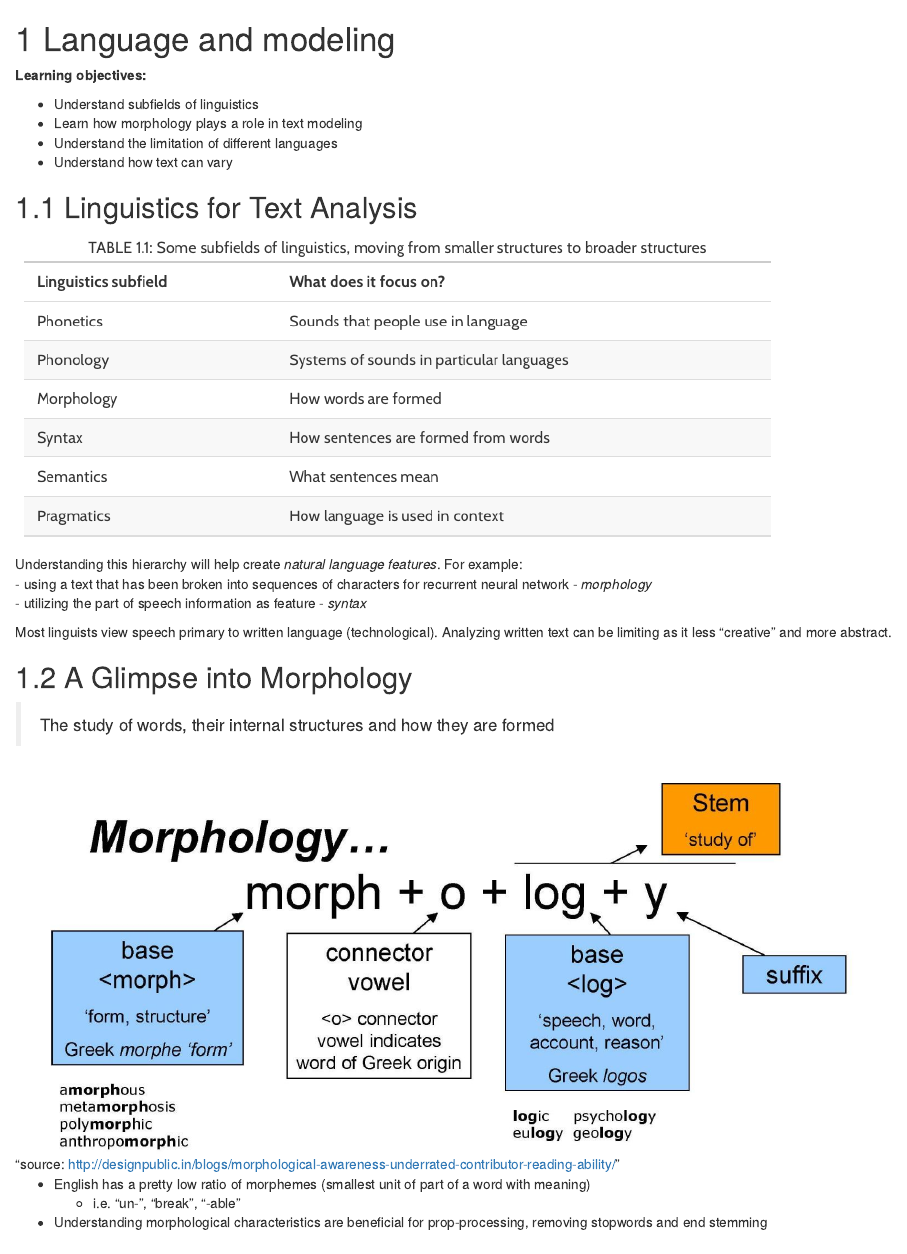
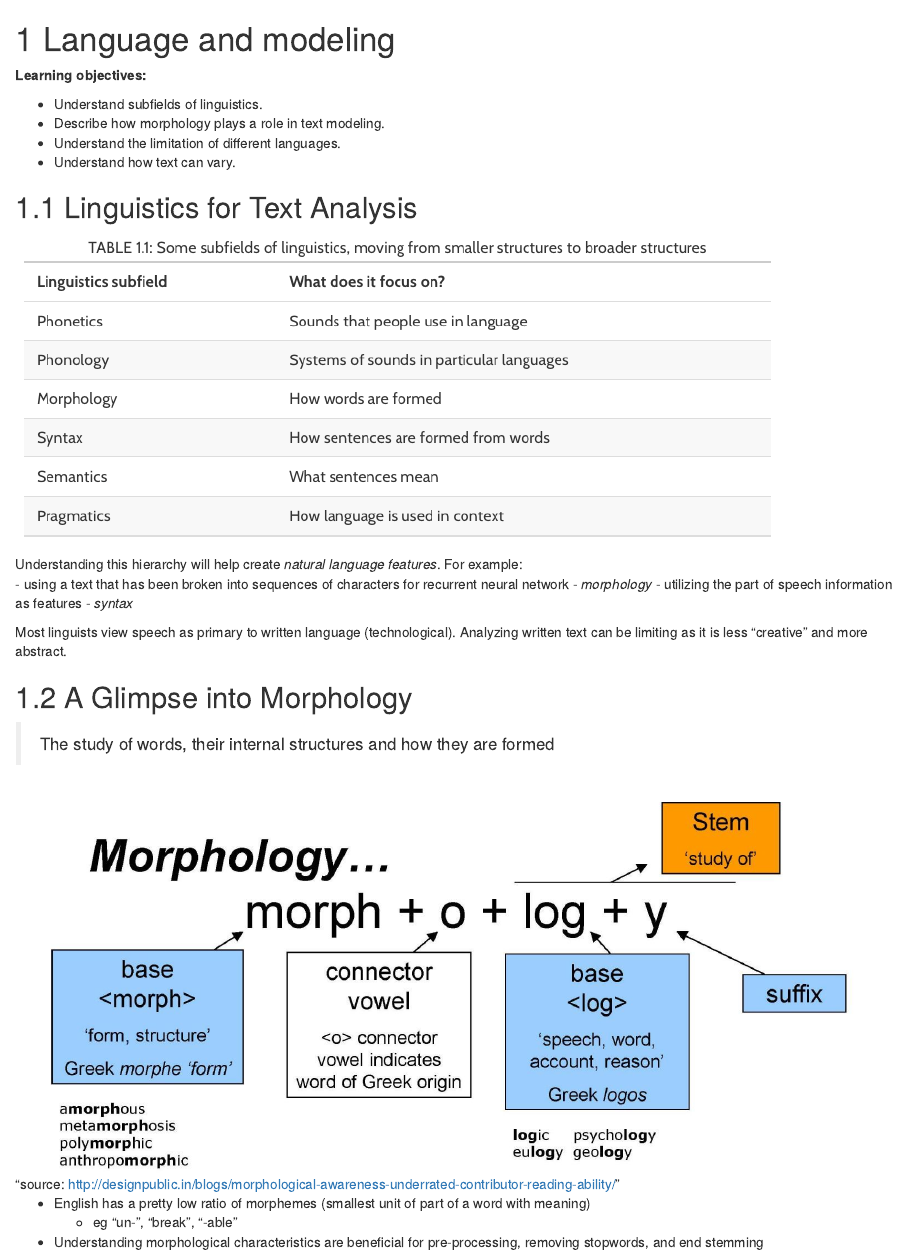
Before and after one commit to r4ds/bookclub-smltar, an R Markdown document (01.Rmd): the page in a window 1100 px wide, from its top. Rendered offline with R 4.5, knitr and Pandoc, with nearby package versions; folded parts are opened; drawn as R Markdown's standard HTML page in place of the format the file asks for.

Commit message:
Add ch01 video.
Also fixed a couple typos.

```diff
--- a/01.Rmd
+++ b/01.Rmd
@@ -2,20 +2,20 @@
 
 **Learning objectives:**
 
-- Understand subfields of linguistics
-- Learn how morphology plays a role in text modeling
-- Understand the limitation of different languages
-- Understand how text can vary
+- Understand subfields of linguistics.
+- Describe how morphology plays a role in text modeling.
+- Understand the limitation of different languages.
+- Understand how text can vary.
 
 ## Linguistics for Text Analysis
 
 ![](img/table1.png)
 
 Understanding this hierarchy will help create *natural language features*. For example:
-  - using a text that has been broken into sequences of characters for recurrent neural network - *morphology*
-  - utilizing the part of speech information as feature - *syntax*
+- using a text that has been broken into sequences of characters for recurrent neural network - *morphology*
+- utilizing the part of speech information as features - *syntax*
 
-Most linguists view speech primary to written language (technological). Analyzing written text can be limiting as it less "creative" and more abstract.
+Most linguists view speech as primary to written language (technological). Analyzing written text can be limiting as it is less "creative" and more abstract.
 
 ## A Glimpse into Morphology
 
@@ -25,15 +25,15 @@ Most linguists view speech primary to written language (technological). Analyzin
 
 
 - English has a pretty low ratio of morphemes (smallest unit of part of a word with meaning)
-  - i.e. "un-", "break", "-able"
-- Understanding morphological characteristics are beneficial for prop-processing, removing stopwords and end stemming
+  - eg "un-", "break", "-able"
+- Understanding morphological characteristics are beneficial for pre-processing, removing stopwords, and end stemming
 
 ## Different Languages
 
 **Remember, English is NOT the only language**
 
 *BenderRule* : acknowledge that the models being built are typically language-specific.
-  - neglecting to state the language may give a false veneer of language-independence to the work
+- neglecting to state the language may give a false veneer of language-independence to the work
 
 Thusly, most text used for modeling henceforth will be in English.
 
```
Also changed, not shown: 01.Rmd (4 more changed lines).
